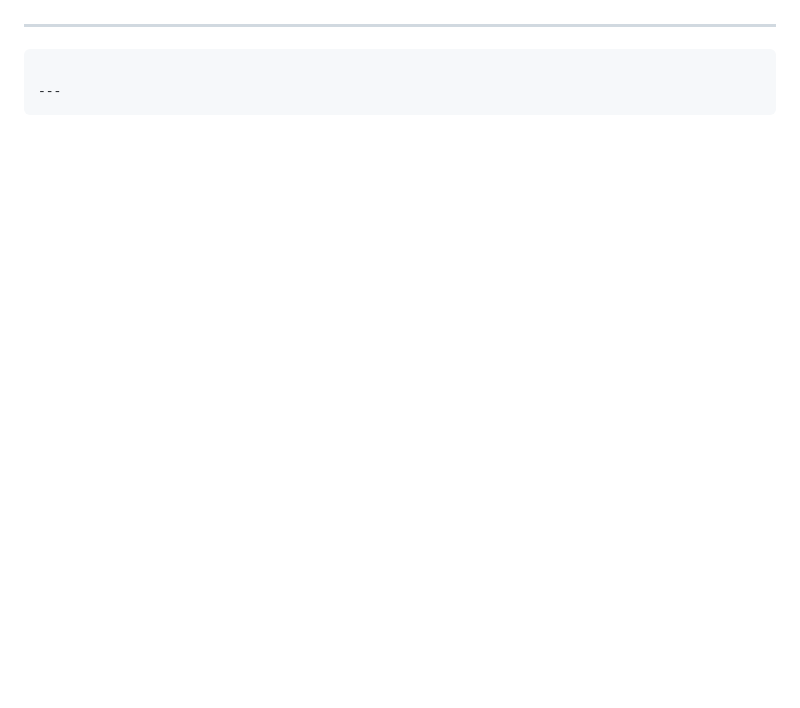
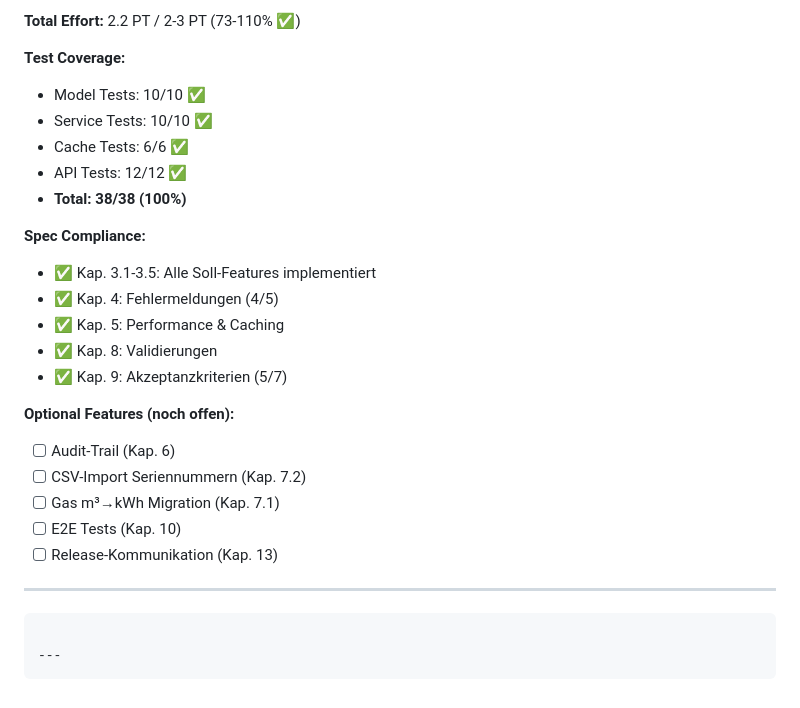
Before and after one commit to Duly330AI/uvm, a Markdown page: docs/Utility_Readings_Default_Meter_Prefill_1_2.md, the part around the change printed below. Drawn GitHub-style; blank space fills up the shorter version.

```diff
--- a/docs/Utility_Readings_Default_Meter_Prefill_1_2.md
+++ b/docs/Utility_Readings_Default_Meter_Prefill_1_2.md
@@ -485,3 +627,28 @@ Gruppen **„Gebäudenzähler“** / **„Wohnungszähler“** werden **variabel
+**Total Effort:** 2.2 PT / 2-3 PT (73-110% ✅)
+
+**Test Coverage:**
+
+- Model Tests: 10/10 ✅
+- Service Tests: 10/10 ✅
+- Cache Tests: 6/6 ✅
+- API Tests: 12/12 ✅
+- **Total: 38/38 (100%)**
+
+**Spec Compliance:**
+
+- ✅ Kap. 3.1-3.5: Alle Soll-Features implementiert
+- ✅ Kap. 4: Fehlermeldungen (4/5)
+- ✅ Kap. 5: Performance & Caching
+- ✅ Kap. 8: Validierungen
+- ✅ Kap. 9: Akzeptanzkriterien (5/7)
+
+**Optional Features (noch offen):**
+
+- [ ] Audit-Trail (Kap. 6)
+- [ ] CSV-Import Seriennummern (Kap. 7.2)
+- [ ] Gas m³→kWh Migration (Kap. 7.1)
+- [ ] E2E Tests (Kap. 10)
+- [ ] Release-Kommunikation (Kap. 13)
 
 ---
 
```
Also changed, not shown: other parts of docs/Utility_Readings_Default_Meter_Prefill_1_2.md (+153 -11 lines).
